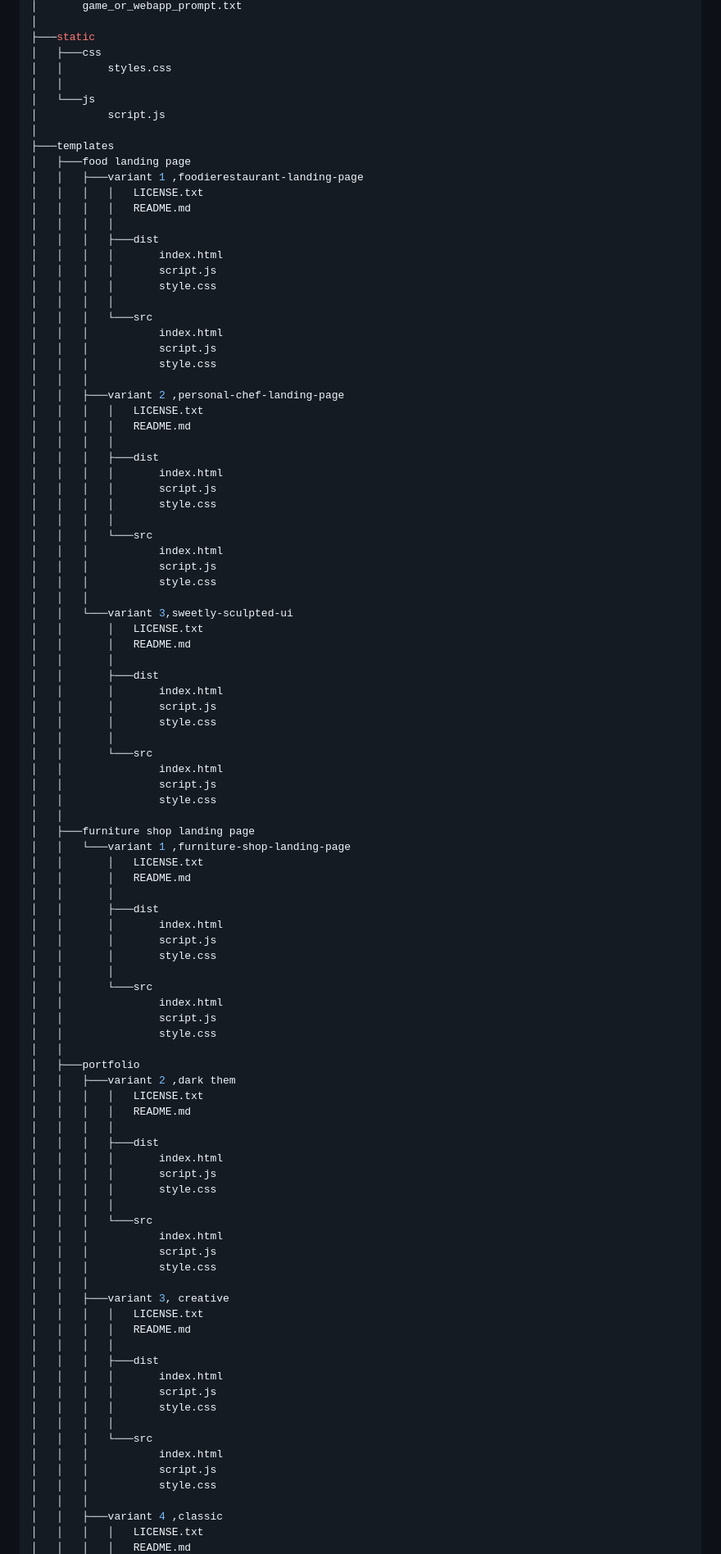
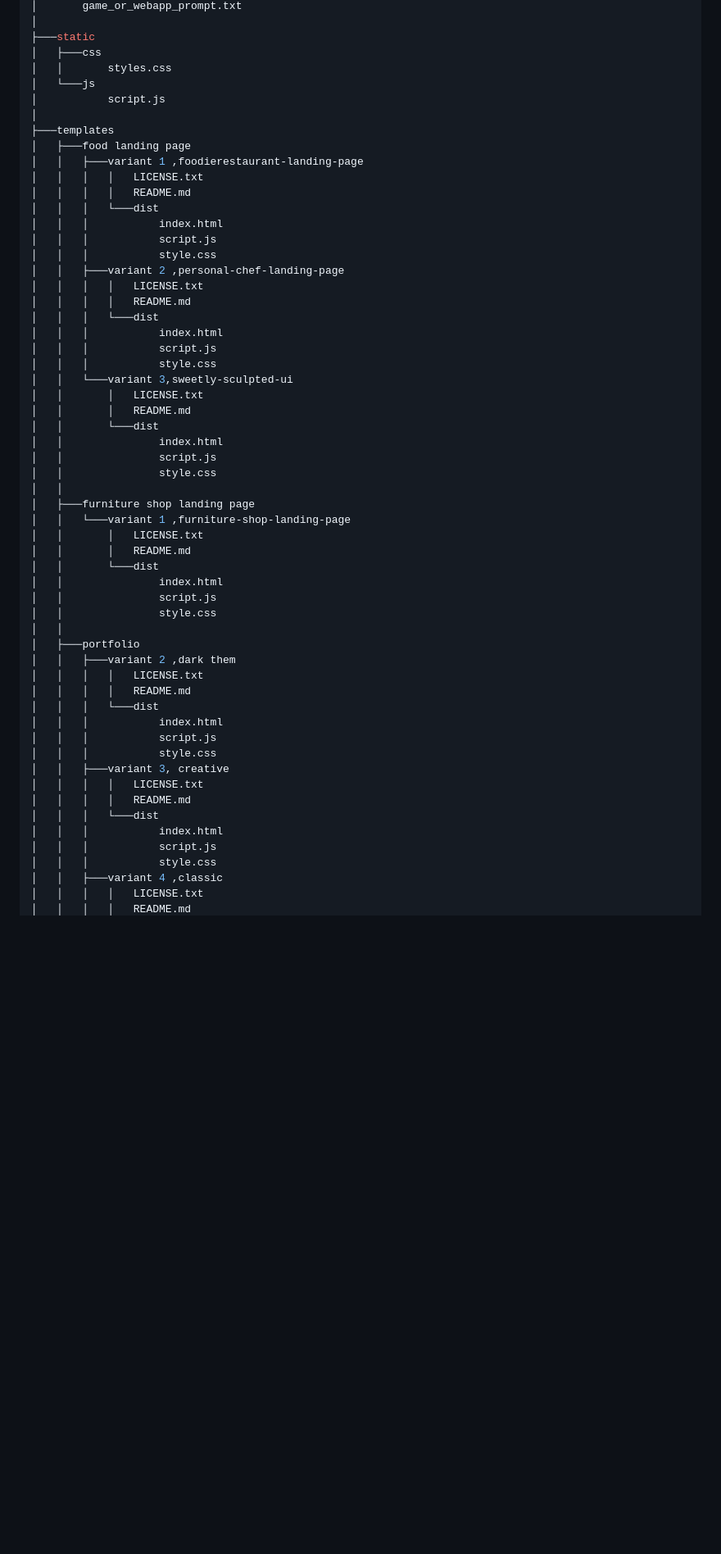
Before and after one commit to Atul04singh/StaticWebsite-Builder, a Markdown page: ai_website_builder/readme.md, the part around one of its changes. Shown at 82% size. Rendered like a GitHub page; blank space fills up the shorter version.

```diff
--- a/ai_website_builder/readme.md
+++ b/ai_website_builder/readme.md
@@ -77,7 +84,6 @@ C:.
 ├───static
 │   ├───css
 │   │       styles.css
-│   │
 │   └───js
 │           script.js
 │
@@ -86,41 +92,21 @@ C:.
 │   │   ├───variant 1 ,foodierestaurant-landing-page
 │   │   │   │   LICENSE.txt
 │   │   │   │   README.md
-│   │   │   │
-│   │   │   ├───dist
-│   │   │   │       index.html
-│   │   │   │       script.js
-│   │   │   │       style.css
-│   │   │   │
-│   │   │   └───src
+│   │   │   └───dist
 │   │   │           index.html
 │   │   │           script.js
 │   │   │           style.css
-│   │   │
 │   │   ├───variant 2 ,personal-chef-landing-page
 │   │   │   │   LICENSE.txt
 │   │   │   │   README.md
-│   │   │   │
-│   │   │   ├───dist
-│   │   │   │       index.html
-│   │   │   │       script.js
-│   │   │   │       style.css
-│   │   │   │
-│   │   │   └───src
+│   │   │   └───dist
 │   │   │           index.html
 │   │   │           script.js
 │   │   │           style.css
-│   │   │
 │   │   └───variant 3,sweetly-sculpted-ui
 │   │       │   LICENSE.txt
 │   │       │   README.md
-│   │       │
-│   │       ├───dist
-│   │       │       index.html
-│   │       │       script.js
-│   │       │       style.css
-│   │       │
-│   │       └───src
+│   │       └───dist
 │   │               index.html
 │   │               script.js
 │   │               style.css
@@ -129,13 +115,7 @@ C:.
 │   │   └───variant 1 ,furniture-shop-landing-page
 │   │       │   LICENSE.txt
 │   │       │   README.md
-│   │       │
-│   │       ├───dist
-│   │       │       index.html
-│   │       │       script.js
-│   │       │       style.css
-│   │       │
-│   │       └───src
+│   │       └───dist
 │   │               index.html
 │   │               script.js
 │   │               style.css
@@ -144,31 +124,17 @@ C:.
 │   │   ├───variant 2 ,dark them
 │   │   │   │   LICENSE.txt
 │   │   │   │   README.md
-│   │   │   │
-│   │   │   ├───dist
-│   │   │   │       index.html
-│   │   │   │       script.js
-│   │   │   │       style.css
-│   │   │   │
-│   │   │   └───src
+│   │   │   └───dist
 │   │   │           index.html
 │   │   │           script.js
 │   │   │           style.css
-│   │   │
 │   │   ├───variant 3, creative
 │   │   │   │   LICENSE.txt
 │   │   │   │   README.md
-│   │   │   │
-│   │   │   ├───dist
-│   │   │   │       index.html
-│   │   │   │       script.js
-│   │   │   │       style.css
-│   │   │   │
-│   │   │   └───src
+│   │   │   └───dist
 │   │   │           index.html
 │   │   │           script.js
 │   │   │           style.css
-│   │   │
 │   │   ├───variant 4 ,classic
 │   │   │   │   LICENSE.txt
 │   │   │   │   README.md
```
Also changed, not shown: other parts of ai_website_builder/readme.md (+19 -61 lines).
